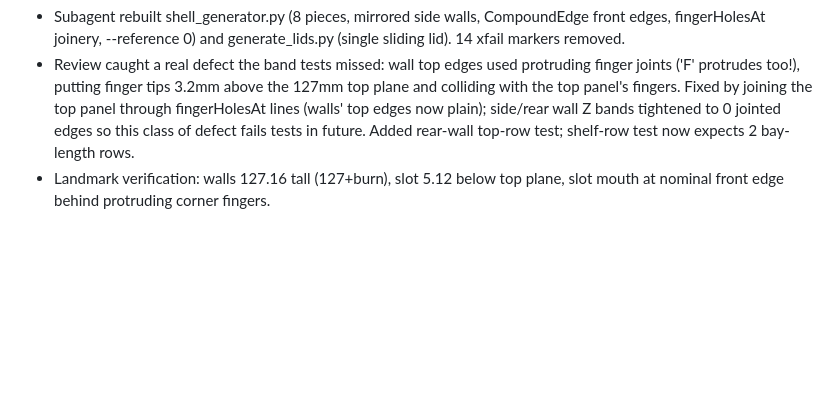
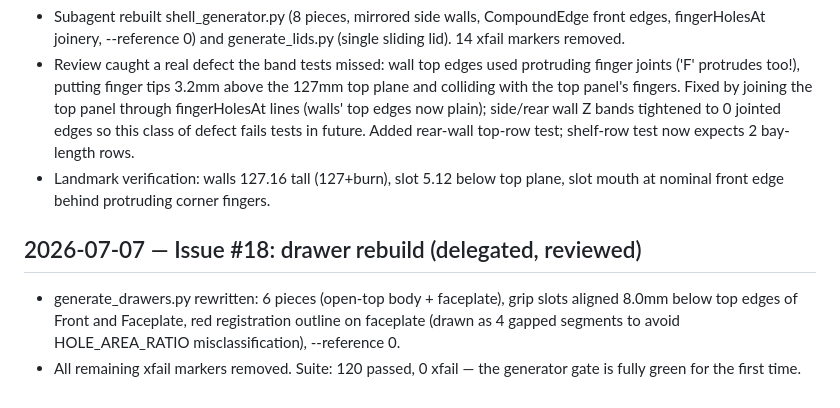
Before and after one commit to Gilbetrar/fax-machine-box, a Markdown page: SESSION_LOG.md, the part around the change. GitHub-like rendering; blank space fills up the shorter version.

Commit message:
docs: session notes for #18
Co-Authored-By: Claude Fable 5 <noreply@anthropic.com>
Claude-Session: https://claude.ai/code/session_01QvRaq1ibcFkT1fSc7P8E8W

```diff
--- a/SESSION_LOG.md
+++ b/SESSION_LOG.md
@@ -444,3 +444,8 @@ Suite: 91 passed, 31 xfailed after amendment (one former xfail now passes legiti
 - Subagent rebuilt shell_generator.py (8 pieces, mirrored side walls, CompoundEdge front edges, fingerHolesAt joinery, --reference 0) and generate_lids.py (single sliding lid). 14 xfail markers removed.
 - Review caught a real defect the band tests missed: wall top edges used protruding finger joints ('F' protrudes too!), putting finger tips 3.2mm above the 127mm top plane and colliding with the top panel's fingers. Fixed by joining the top panel through fingerHolesAt lines (walls' top edges now plain); side/rear wall Z bands tightened to 0 jointed edges so this class of defect fails tests in future. Added rear-wall top-row test; shelf-row test now expects 2 bay-length rows.
 - Landmark verification: walls 127.16 tall (127+burn), slot 5.12 below top plane, slot mouth at nominal front edge behind protruding corner fingers.
+
+## 2026-07-07 — Issue #18: drawer rebuild (delegated, reviewed)
+
+- generate_drawers.py rewritten: 6 pieces (open-top body + faceplate), grip slots aligned 8.0mm below top edges of Front and Faceplate, red registration outline on faceplate (drawn as 4 gapped segments to avoid HOLE_AREA_RATIO misclassification), --reference 0.
+- All remaining xfail markers removed. Suite: 120 passed, 0 xfail — the generator gate is fully green for the first time.
```
